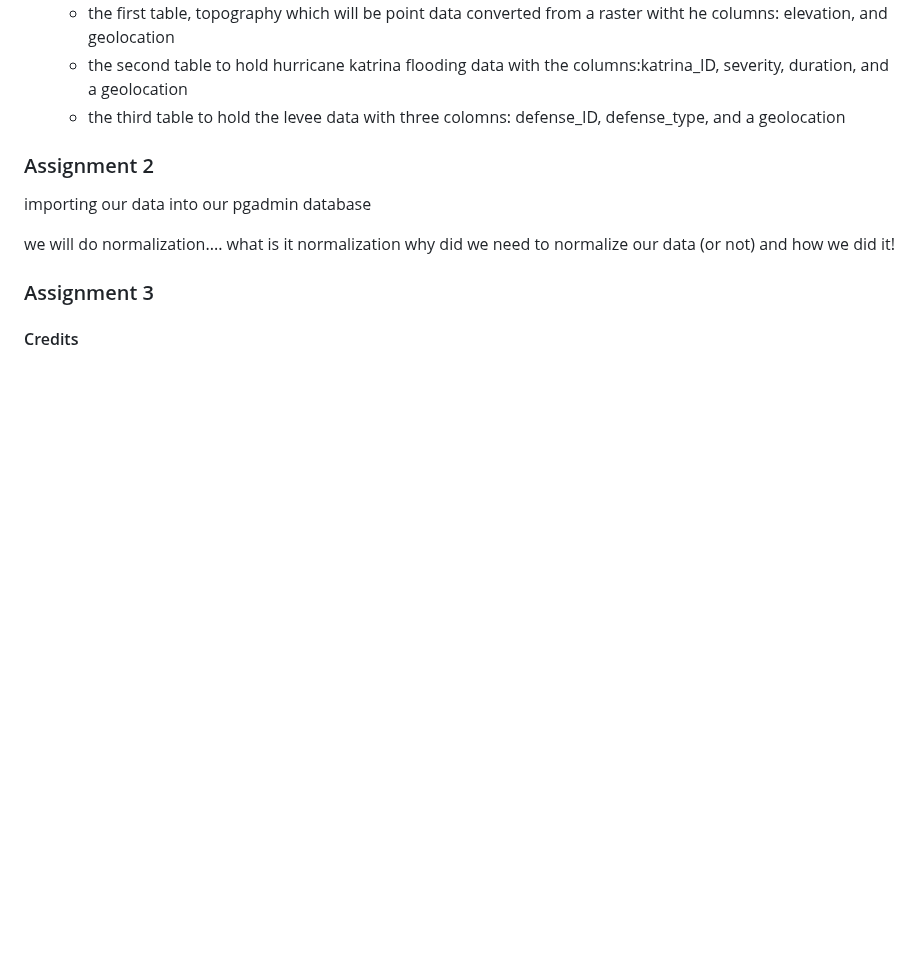
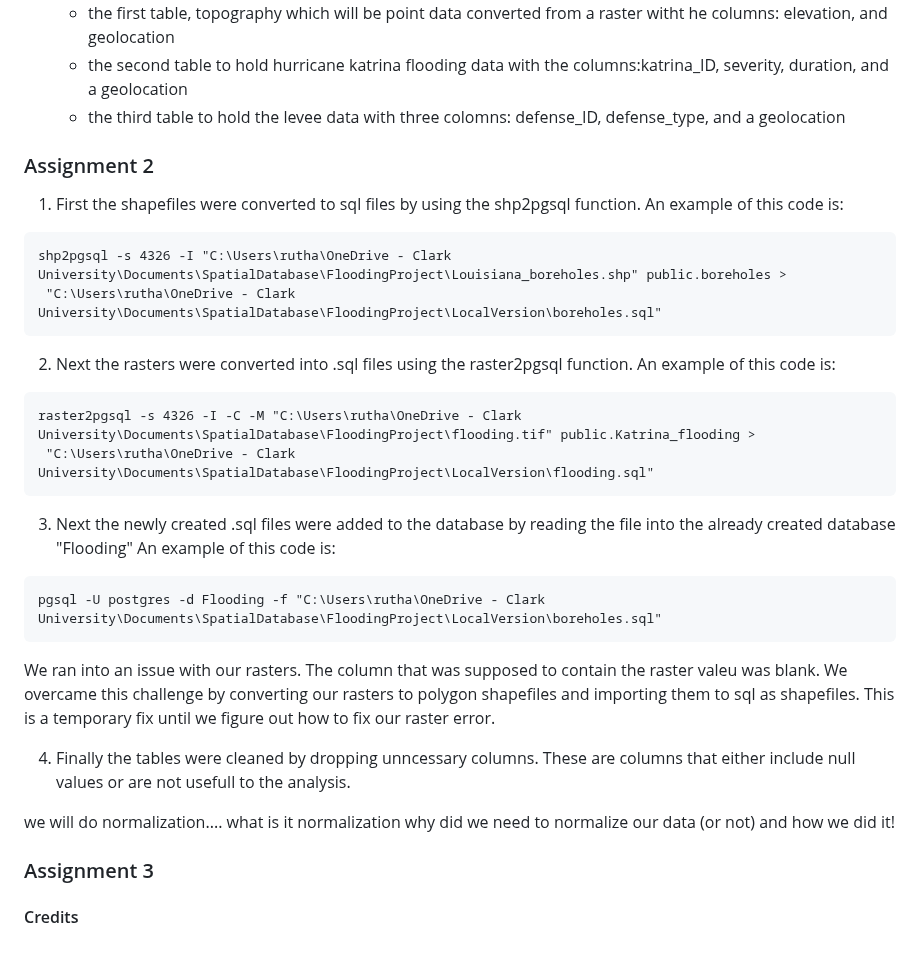
Before and after one commit to cvbate/DatabasesFlooding, a Markdown page: README.md, the part around one of its changes. GitHub-like rendering; blank space fills up the shorter version.

````diff
--- a/README.md
+++ b/README.md
@@ -55,7 +58,31 @@ Everything is projected to WGS 84.
 
 ### Assignment 2
 
-importing our data into our pgadmin database
+1.  First the shapefiles were converted to sql files by using the shp2pgsql function. An example of this code is:
+
+```
+shp2pgsql -s 4326 -I "C:\Users\rutha\OneDrive - Clark University\Documents\SpatialDatabase\FloodingProject\Louisiana_boreholes.shp" public.boreholes >
+ "C:\Users\rutha\OneDrive - Clark University\Documents\SpatialDatabase\FloodingProject\LocalVersion\boreholes.sql"
+```
+
+2. Next the rasters were converted into .sql files using the raster2pgsql function. An example of this code is:
+
+```
+raster2pgsql -s 4326 -I -C -M "C:\Users\rutha\OneDrive - Clark University\Documents\SpatialDatabase\FloodingProject\flooding.tif" public.Katrina_flooding >
+ "C:\Users\rutha\OneDrive - Clark University\Documents\SpatialDatabase\FloodingProject\LocalVersion\flooding.sql"
+```
+
+3. Next the newly created .sql files were added to the database by reading the file into the already created database "Flooding" An example of this code is:
+
+```
+pgsql -U postgres -d Flooding -f "C:\Users\rutha\OneDrive - Clark University\Documents\SpatialDatabase\FloodingProject\LocalVersion\boreholes.sql"
+```
+
+We ran into an issue with our rasters. The column that was supposed to contain the raster valeu was blank. We overcame this challenge by converting our rasters to polygon
+shapefiles and importing them to sql as shapefiles. This is a temporary fix until we figure out how to fix our raster error.
+
+4. Finally the tables were cleaned by dropping unncessary columns. These are columns that either include null values or are not usefull to the analysis.
+
 
 we will do normalization.... what is it normalization why did we need to normalize our data (or not) and how we did it!
 
````
Also changed, not shown: other parts of README.md (+3 -0 lines).
